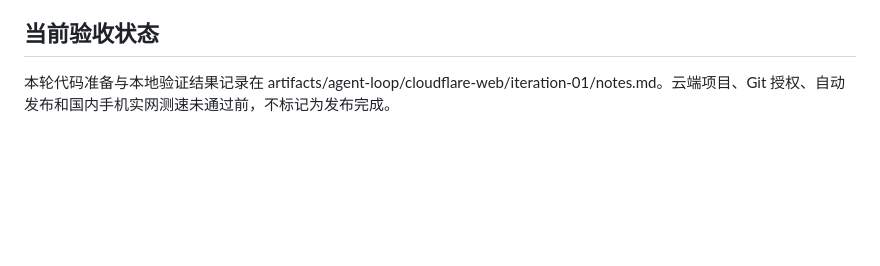
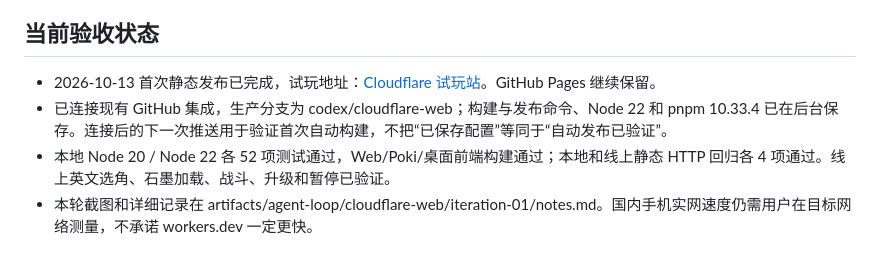
Before and after one commit to LaoChen1994/kongfu-panda, a Markdown page: docs/CLOUDFLARE_DEPLOY.md, the part around the change. Drawn GitHub-style; blank space fills up the shorter version.

Commit message:
docs(cloudflare): 记录试玩地址与部署验收
Co-authored-by: Codex <noreply@openai.com>

```diff
--- a/docs/CLOUDFLARE_DEPLOY.md
+++ b/docs/CLOUDFLARE_DEPLOY.md
@@ -53,4 +53,7 @@ Cloudflare Git 集成管理部署认证，不要求用户发送 API Token。新
 
 ## 当前验收状态
 
-本轮代码准备与本地验证结果记录在 artifacts/agent-loop/cloudflare-web/iteration-01/notes.md。云端项目、Git 授权、自动发布和国内手机实网测速未通过前，不标记为发布完成。
+- 2026-10-13 首次静态发布已完成，试玩地址：[Cloudflare 试玩站](https://kongfu-panda.735849467.workers.dev/)。GitHub Pages 继续保留。
+- 已连接现有 GitHub 集成，生产分支为 codex/cloudflare-web；构建与发布命令、Node 22 和 pnpm 10.33.4 已在后台保存。连接后的下一次推送用于验证首次自动构建，不把“已保存配置”等同于“自动发布已验证”。
+- 本地 Node 20 / Node 22 各 52 项测试通过，Web/Poki/桌面前端构建通过；本地和线上静态 HTTP 回归各 4 项通过。线上英文选角、石墨加载、战斗、升级和暂停已验证。
+- 本轮截图和详细记录在 artifacts/agent-loop/cloudflare-web/iteration-01/notes.md。国内手机实网速度仍需用户在目标网络测量，不承诺 workers.dev 一定更快。
```
